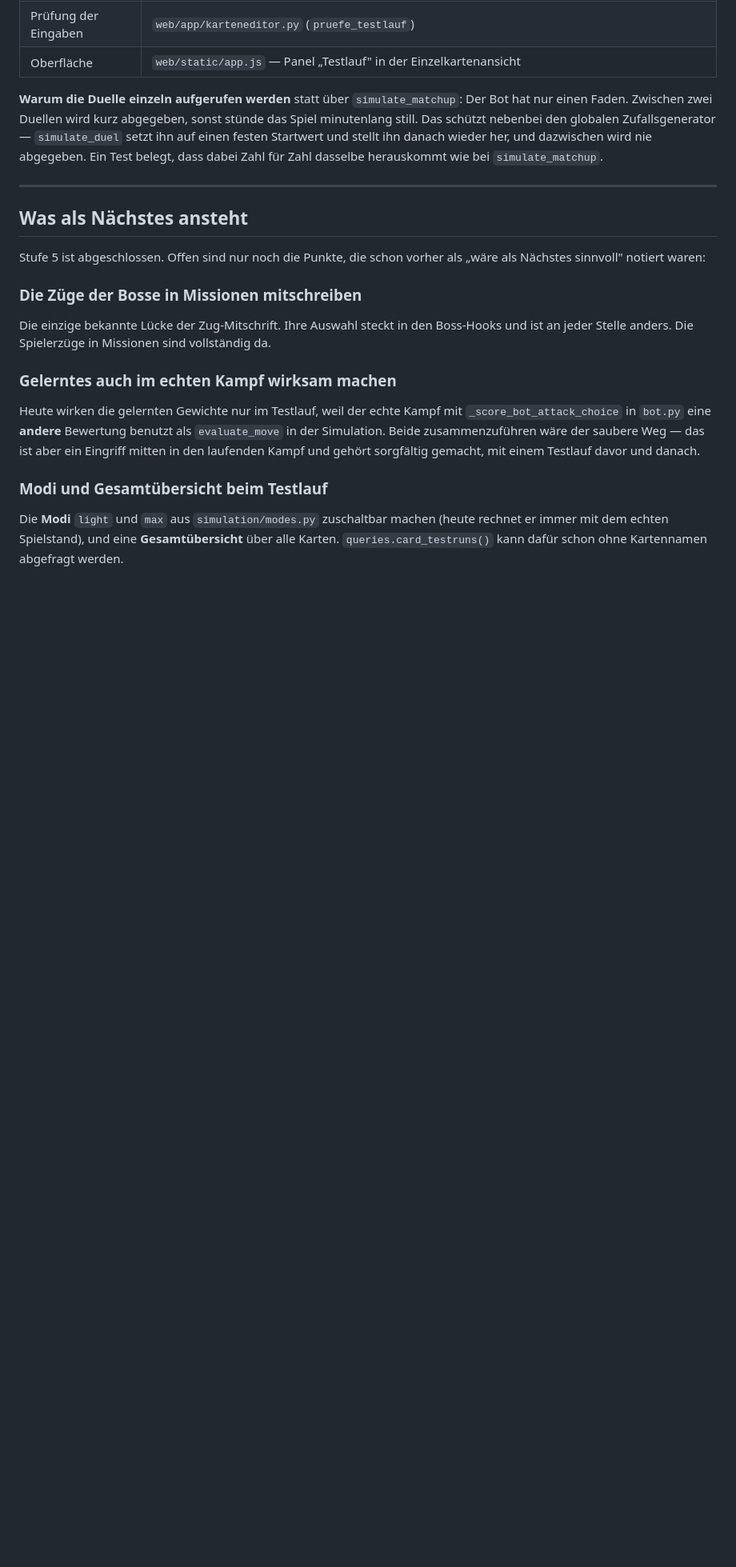
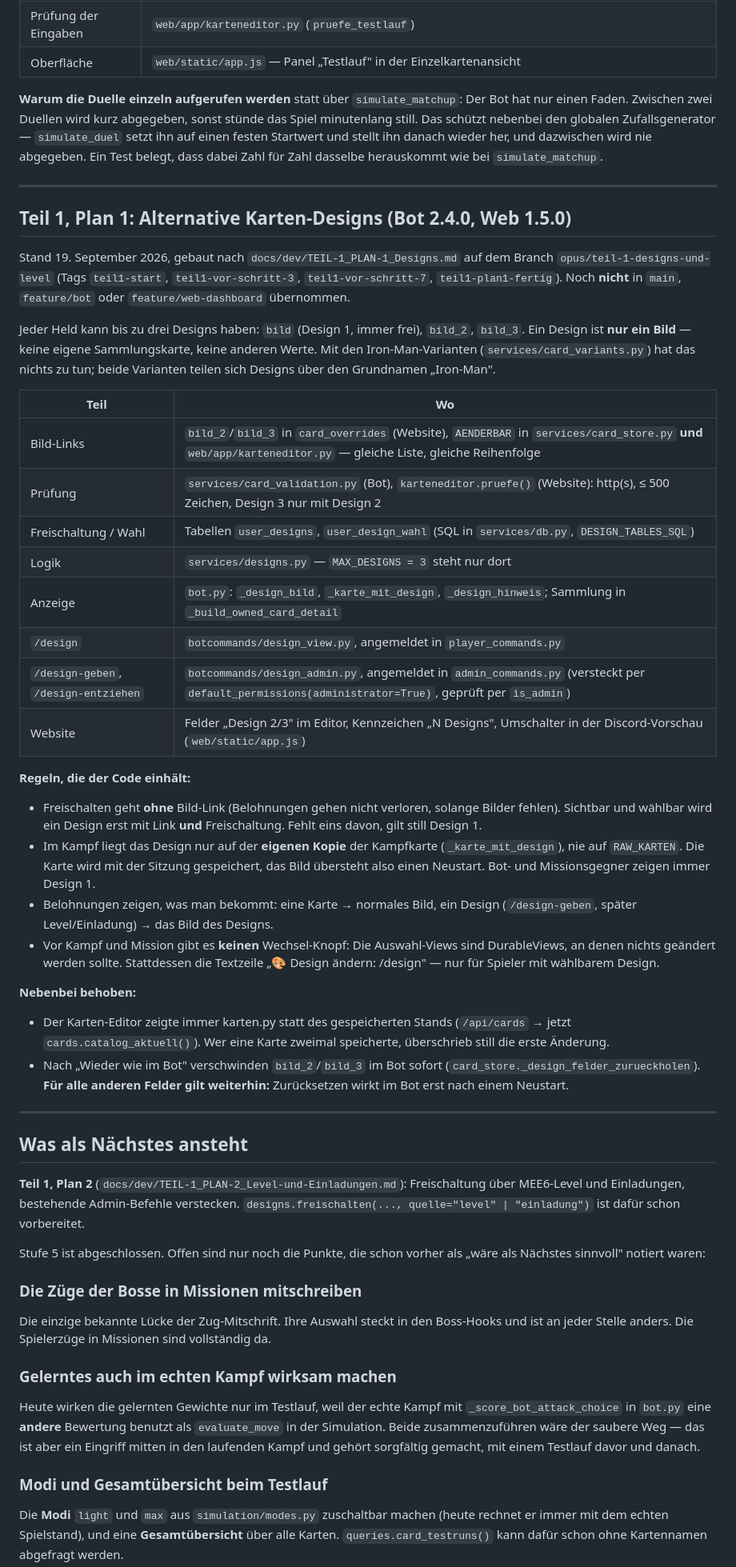
Before and after one commit to BastiLd/kartenbot, a Markdown page: web/UEBERGABE.md, the part around one of its changes. Shown at 80% size. Rendered like a GitHub page; blank space fills up the shorter version.

Commit message:
docs: Uebergabe um Teil 1, Plan 1 (alternative Designs) ergaenzt
Was gebaut wurde und wo es liegt, die Regeln der Designs, was nebenbei
behoben wurde, neue Fallen (Formular schickt alle Felder, anwenden() und
Zuruecksetzen, default_permissions und Rollen, Bild-Links, git push).

Co-Authored-By: Claude Opus 5 <noreply@anthropic.com>

```diff
--- a/web/UEBERGABE.md
+++ b/web/UEBERGABE.md
@@ -250,7 +252,60 @@ belegt, dass dabei Zahl für Zahl dasselbe herauskommt wie bei
 
 ---
 
+## Teil 1, Plan 1: Alternative Karten-Designs (Bot 2.4.0, Web 1.5.0)
+
+Stand 19. September 2026, gebaut nach `docs/dev/TEIL-1_PLAN-1_Designs.md` auf
+dem Branch `opus/teil-1-designs-und-level` (Tags `teil1-start`,
+`teil1-vor-schritt-3`, `teil1-vor-schritt-7`, `teil1-plan1-fertig`). Noch
+**nicht** in `main`, `feature/bot` oder `feature/web-dashboard` übernommen.
+
+Jeder Held kann bis zu drei Designs haben: `bild` (Design 1, immer frei),
+`bild_2`, `bild_3`. Ein Design ist **nur ein Bild** — keine eigene
+Sammlungskarte, keine anderen Werte. Mit den Iron-Man-Varianten
+(`services/card_variants.py`) hat das nichts zu tun; beide Varianten teilen
+sich Designs über den Grundnamen „Iron-Man".
+
+| Teil | Wo |
+|---|---|
+| Bild-Links | `bild_2`/`bild_3` in `card_overrides` (Website), `AENDERBAR` in `services/card_store.py` **und** `web/app/karteneditor.py` — gleiche Liste, gleiche Reihenfolge |
+| Prüfung | `services/card_validation.py` (Bot), `karteneditor.pruefe()` (Website): http(s), ≤ 500 Zeichen, Design 3 nur mit Design 2 |
+| Freischaltung / Wahl | Tabellen `user_designs`, `user_design_wahl` (SQL in `services/db.py`, `DESIGN_TABLES_SQL`) |
+| Logik | `services/designs.py` — `MAX_DESIGNS = 3` steht nur dort |
+| Anzeige | `bot.py`: `_design_bild`, `_karte_mit_design`, `_design_hinweis`; Sammlung in `_build_owned_card_detail` |
+| `/design` | `botcommands/design_view.py`, angemeldet in `player_commands.py` |
+| `/design-geben`, `/design-entziehen` | `botcommands/design_admin.py`, angemeldet in `admin_commands.py` (versteckt per `default_permissions(administrator=True)`, geprüft per `is_admin`) |
+| Website | Felder „Design 2/3" im Editor, Kennzeichen „N Designs", Umschalter in der Discord-Vorschau (`web/static/app.js`) |
+
+**Regeln, die der Code einhält:**
+- Freischalten geht **ohne** Bild-Link (Belohnungen gehen nicht verloren,
+  solange Bilder fehlen). Sichtbar und wählbar wird ein Design erst mit Link
+  **und** Freischaltung. Fehlt eins davon, gilt still Design 1.
+- Im Kampf liegt das Design nur auf der **eigenen Kopie** der Kampfkarte
+  (`_karte_mit_design`), nie auf `RAW_KARTEN`. Die Karte wird mit der
+  Sitzung gespeichert, das Bild übersteht also einen Neustart. Bot- und
+  Missionsgegner zeigen immer Design 1.
+- Belohnungen zeigen, was man bekommt: eine Karte → normales Bild, ein
+  Design (`/design-geben`, später Level/Einladung) → das Bild des Designs.
+- Vor Kampf und Mission gibt es **keinen** Wechsel-Knopf: Die Auswahl-Views
+  sind DurableViews, an denen nichts geändert werden sollte. Stattdessen die
+  Textzeile „🎨 Design ändern: /design" — nur für Spieler mit wählbarem Design.
+
+**Nebenbei behoben:**
+- Der Karten-Editor zeigte immer karten.py statt des gespeicherten Stands
+  (`/api/cards` → jetzt `cards.catalog_aktuell()`). Wer eine Karte zweimal
+  speicherte, überschrieb still die erste Änderung.
+- Nach „Wieder wie im Bot" verschwinden `bild_2`/`bild_3` im Bot sofort
+  (`card_store._design_felder_zurueckholen`). **Für alle anderen Felder gilt
+  weiterhin:** Zurücksetzen wirkt im Bot erst nach einem Neustart.
+
+---
+
 ## Was als Nächstes ansteht
+
+**Teil 1, Plan 2** (`docs/dev/TEIL-1_PLAN-2_Level-und-Einladungen.md`):
+Freischaltung über MEE6-Level und Einladungen, bestehende Admin-Befehle
+verstecken. `designs.freischalten(..., quelle="level" | "einladung")` ist
+dafür schon vorbereitet.
 
 Stufe 5 ist abgeschlossen. Offen sind nur noch die Punkte, die schon vorher
 als „wäre als Nächstes sinnvoll" notiert waren:
```
Also changed, not shown: other parts of web/UEBERGABE.md (+31 -2 lines).
